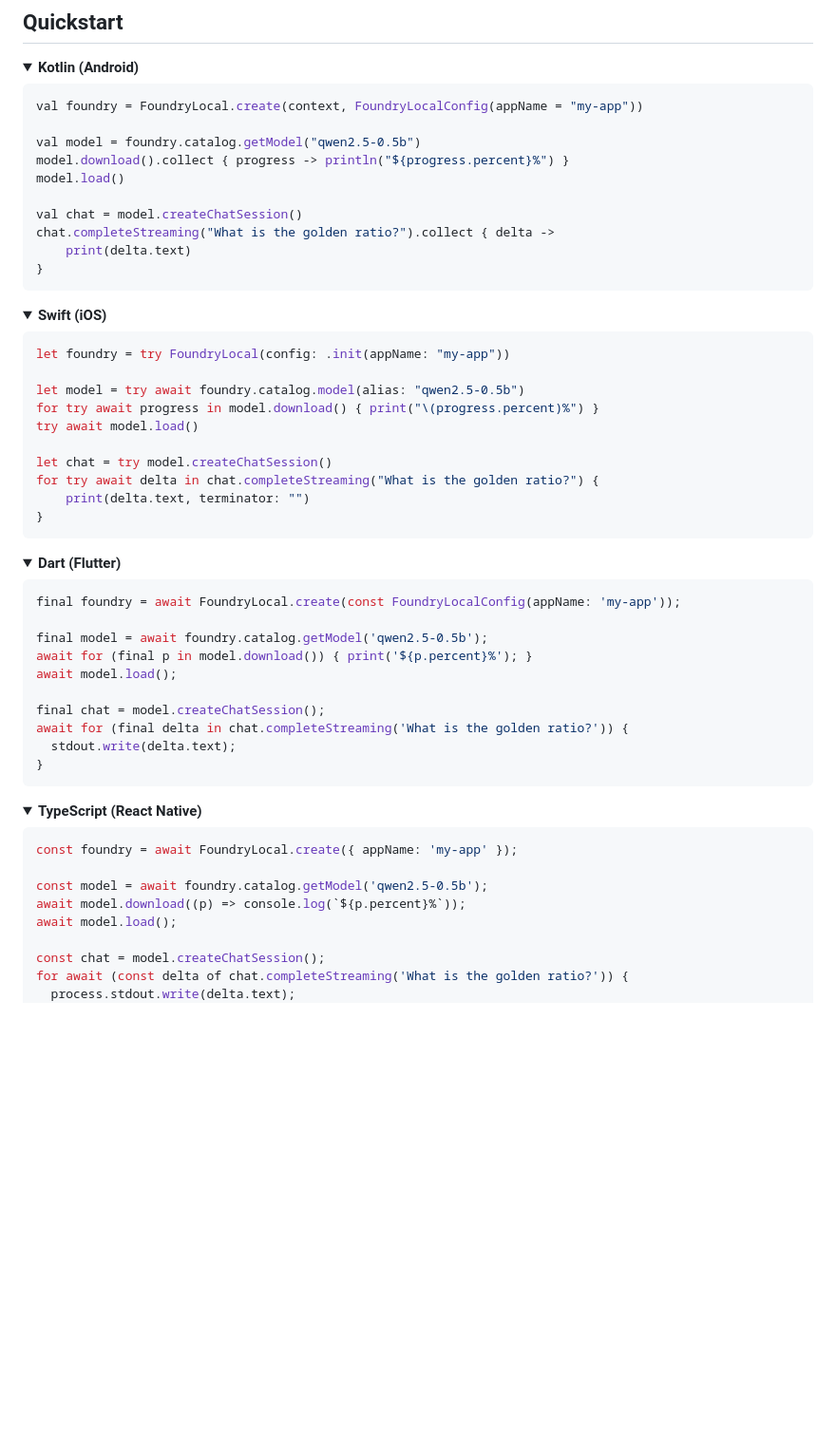
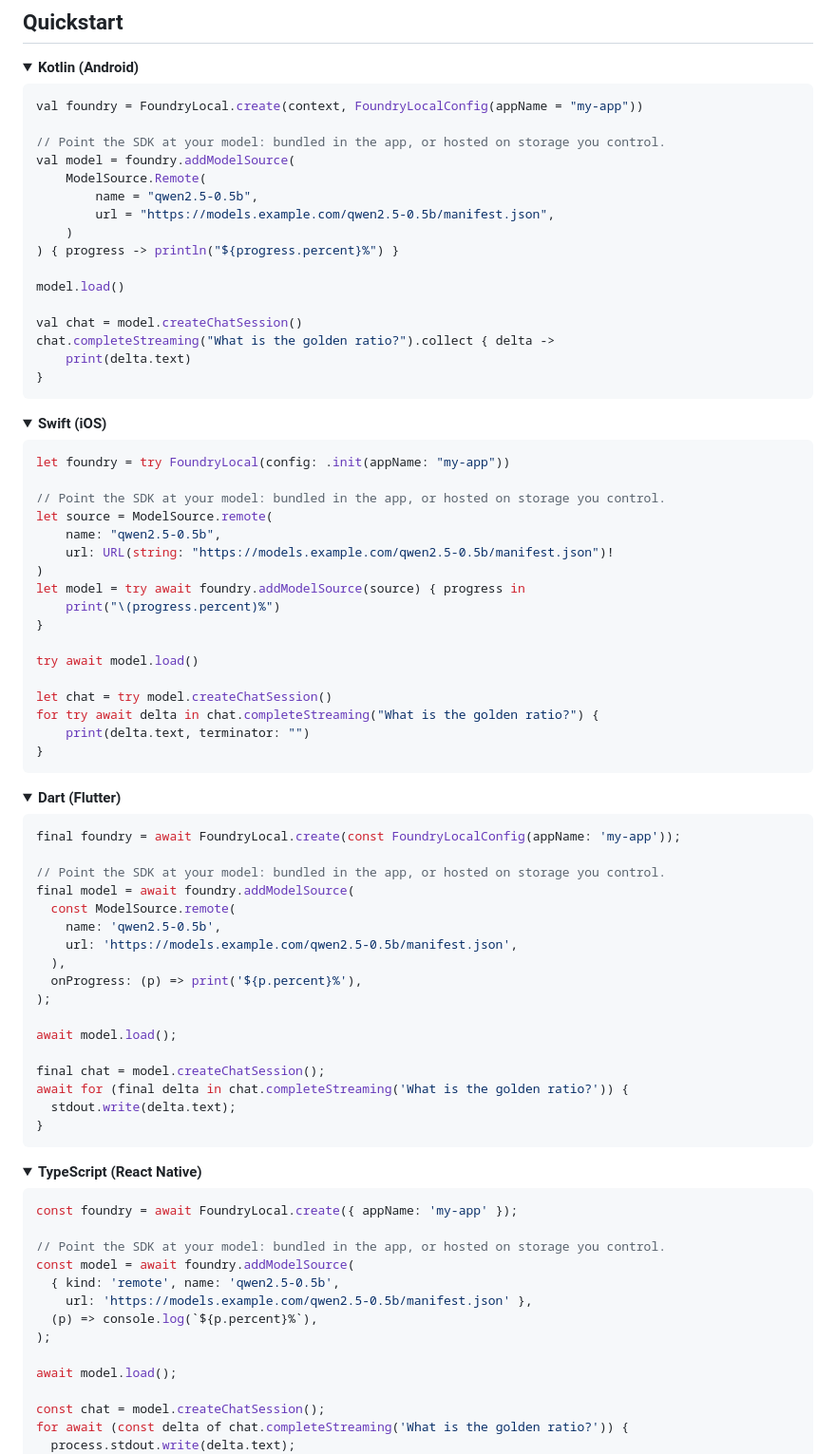
Before and after one commit to xiaoyu-work/foundry-local-mobile, a Markdown page: README.md, the part around one of its changes. Shown at 95% size. Rendered like a GitHub page; blank space fills up the shorter version.

````diff
--- a/README.md
+++ b/README.md
@@ -111,8 +118,14 @@ verified against its manifest digest. See
 ```kotlin
 val foundry = FoundryLocal.create(context, FoundryLocalConfig(appName = "my-app"))
 
-val model = foundry.catalog.getModel("qwen2.5-0.5b")
-model.download().collect { progress -> println("${progress.percent}%") }
+// Point the SDK at your model: bundled in the app, or hosted on storage you control.
+val model = foundry.addModelSource(
+    ModelSource.Remote(
+        name = "qwen2.5-0.5b",
+        url = "https://models.example.com/qwen2.5-0.5b/manifest.json",
+    )
+) { progress -> println("${progress.percent}%") }
+
 model.load()
 
 val chat = model.createChatSession()
@@ -129,8 +142,15 @@ chat.completeStreaming("What is the golden ratio?").collect { delta ->
 ```swift
 let foundry = try FoundryLocal(config: .init(appName: "my-app"))
 
-let model = try await foundry.catalog.model(alias: "qwen2.5-0.5b")
-for try await progress in model.download() { print("\(progress.percent)%") }
+// Point the SDK at your model: bundled in the app, or hosted on storage you control.
+let source = ModelSource.remote(
+    name: "qwen2.5-0.5b",
+    url: URL(string: "https://models.example.com/qwen2.5-0.5b/manifest.json")!
+)
+let model = try await foundry.addModelSource(source) { progress in
+    print("\(progress.percent)%")
+}
+
 try await model.load()
 
 let chat = try model.createChatSession()
@@ -147,8 +167,15 @@ for try await delta in chat.completeStreaming("What is the golden ratio?") {
 ```dart
 final foundry = await FoundryLocal.create(const FoundryLocalConfig(appName: 'my-app'));
 
-final model = await foundry.catalog.getModel('qwen2.5-0.5b');
-await for (final p in model.download()) { print('${p.percent}%'); }
+// Point the SDK at your model: bundled in the app, or hosted on storage you control.
+final model = await foundry.addModelSource(
+  const ModelSource.remote(
+    name: 'qwen2.5-0.5b',
+    url: 'https://models.example.com/qwen2.5-0.5b/manifest.json',
+  ),
+  onProgress: (p) => print('${p.percent}%'),
+);
+
 await model.load();
 
 final chat = model.createChatSession();
@@ -165,8 +192,13 @@ await for (final delta in chat.completeStreaming('What is the golden ratio?')) {
 ```ts
 const foundry = await FoundryLocal.create({ appName: 'my-app' });
 
-const model = await foundry.catalog.getModel('qwen2.5-0.5b');
-await model.download((p) => console.log(`${p.percent}%`));
+// Point the SDK at your model: bundled in the app, or hosted on storage you control.
+const model = await foundry.addModelSource(
+  { kind: 'remote', name: 'qwen2.5-0.5b',
+    url: 'https://models.example.com/qwen2.5-0.5b/manifest.json' },
+  (p) => console.log(`${p.percent}%`),
+);
+
 await model.load();
 
 const chat = model.createChatSession();
````
Also changed, not shown: other parts of README.md (+26 -19 lines).
